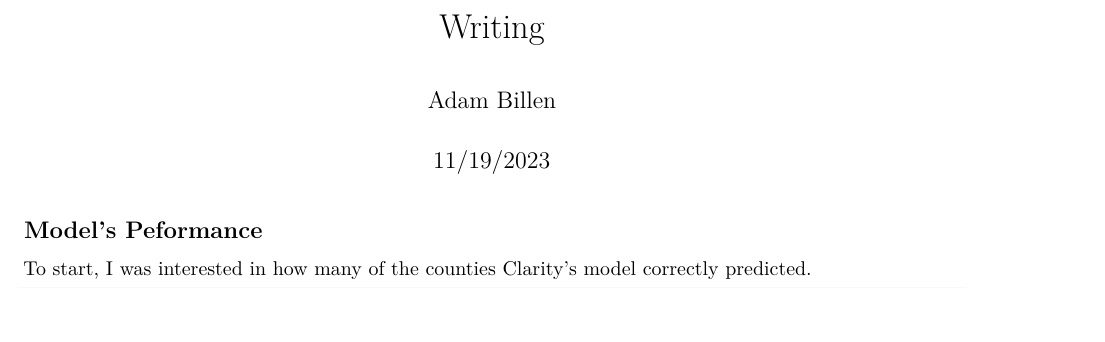
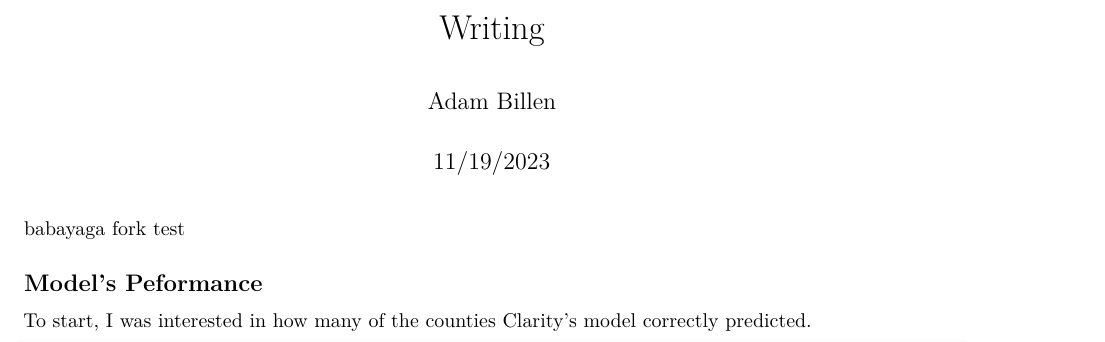
Before and after one commit to AdamBillen/C-Take-Home-AB-23, an R Markdown document (Writing.Rmd): part of page 1 of 6, cut so that both start at the same text, the shorter picture padded with empty space. Rendered offline with R 4.5, knitr and Pandoc, then LaTeX, with nearby package versions; some code elsewhere in the file could not run offline; common packages that the code uses without loading them are loaded.

Commit message:
Update Writing.Rmd

````diff
--- a/Writing.Rmd
+++ b/Writing.Rmd
@@ -4,6 +4,8 @@ author: "Adam Billen"
 date: "11/19/2023"
 output: pdf_document
 ---
+
+babayaga fork test
 
 ```{r setup, include=FALSE}
 knitr::opts_chunk$set(echo = TRUE)
````
